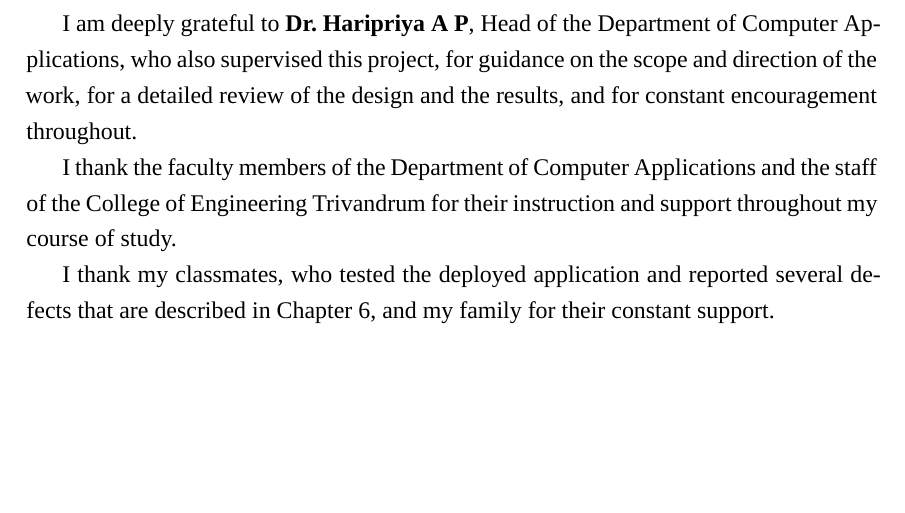
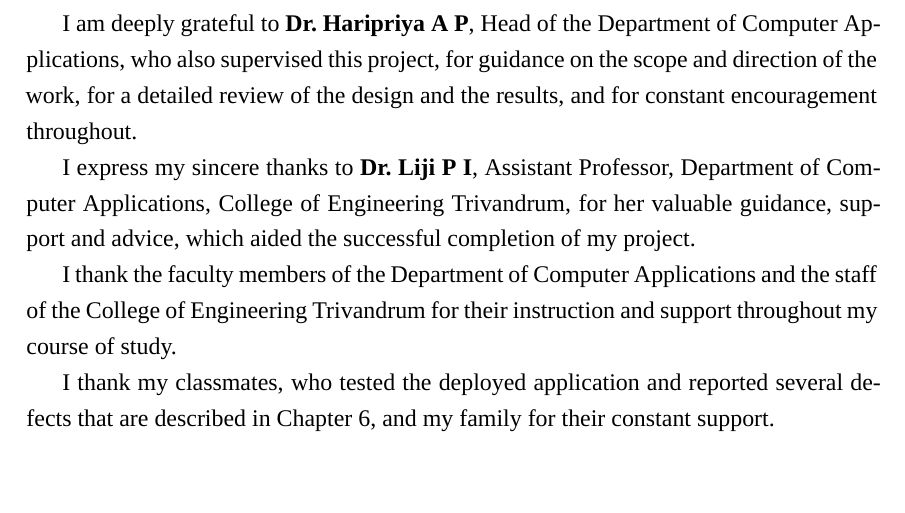
Before and after one commit to Aarjav-333/Financial-Fraud-Detection---Report, a LaTeX thesis (report/main.tex, which reads report/frontmatter/acknowledgment.tex): part of page 4 of 79, cut so that both start at the same text, the shorter picture padded with empty space. Compiled offline with XeLaTeX.

Commit message:
docs: acknowledge Dr. Liji P I in the Acknowledgment
Add a paragraph after the Head of the Department paragraph on page 4
thanking Dr. Liji P I, Assistant Professor, Department of Computer
Applications, for her guidance, support and advice. Only page 4 of the
FINAL PDF changes; the LaTeX source gets the same paragraph.

Co-Authored-By: Claude Opus 5.5 <noreply@anthropic.com>
Claude-Session: https://claude.ai/code/session_012XHNFmAbe5nMdeoppZ9V2F

```diff
--- a/report/frontmatter/acknowledgment.tex
+++ b/report/frontmatter/acknowledgment.tex
@@ -11,6 +11,8 @@ I am thankful to \textbf{Dr.\ Joseph Zacharias}, Principal, College of Engineeri
 
 I am deeply grateful to \textbf{Dr.\ Haripriya A P}, Head of the Department of Computer Applications, who also supervised this project, for guidance on the scope and direction of the work, for a detailed review of the design and the results, and for constant encouragement throughout.
 
+I express my sincere thanks to \textbf{Dr.\ Liji P I}, Assistant Professor, Department of Computer Applications, College of Engineering Trivandrum, for her valuable guidance, support and advice, which aided the successful completion of my project.
+
 I thank the faculty members of the Department of Computer Applications and the staff of the College of Engineering Trivandrum for their instruction and support throughout my course of study.
 
 I thank my classmates, who tested the deployed application and reported several defects that are described in Chapter~6, and my family for their constant support.
```
Also changed, not shown: Financial_Fraud_Detection_GraphML_Project_Report_TVE25MCA-2002 - FINAL.pdf.
